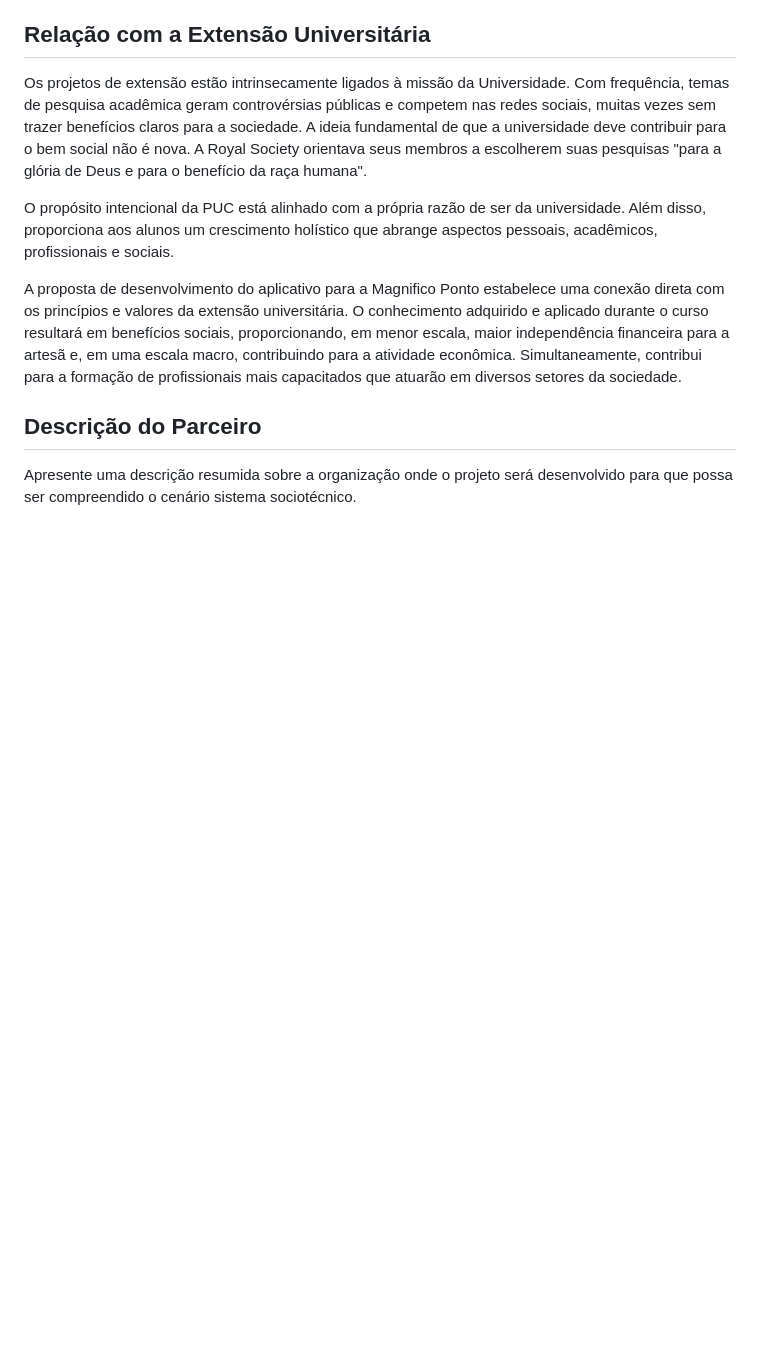
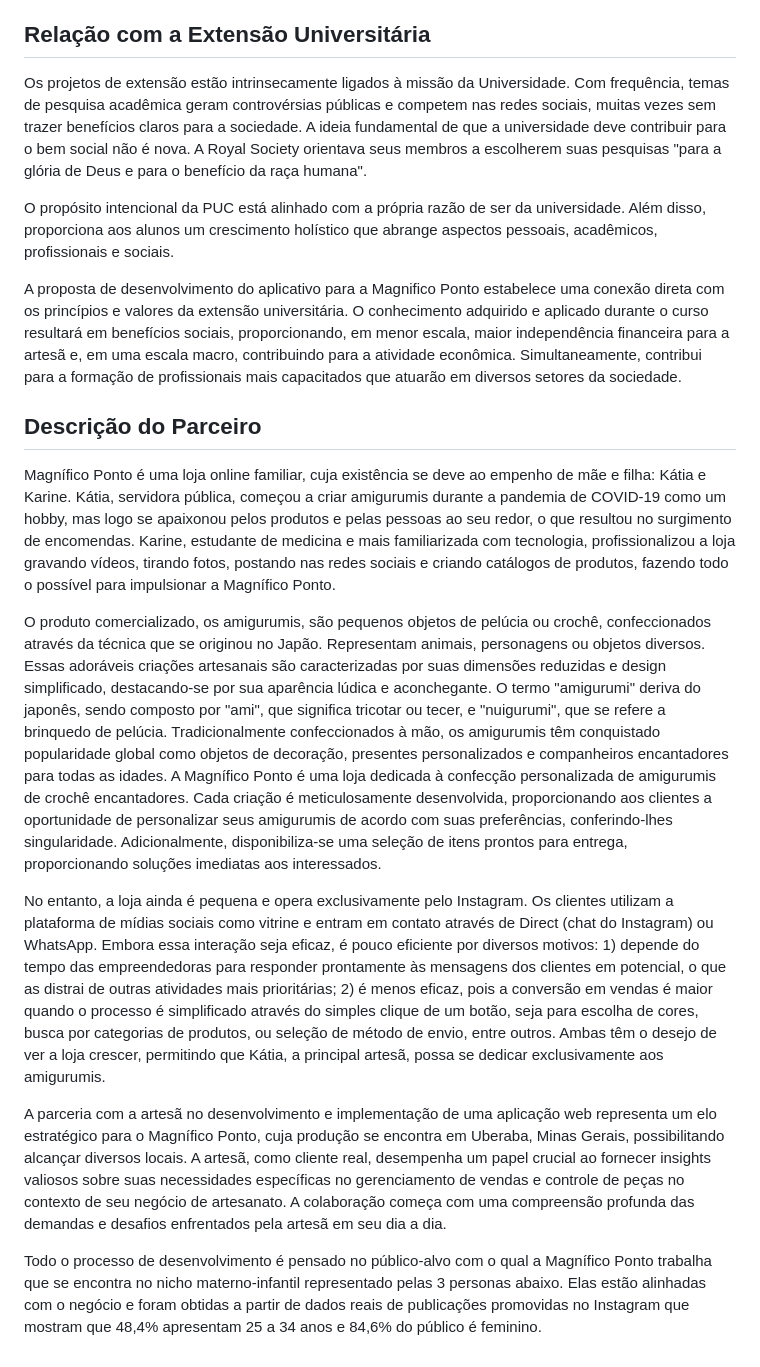
Before and after one commit to ICEI-PUC-Minas-PMV-ADS/pmv-ads-2024-1-e5-proj-empext-t2-magnifico-ponto, a Markdown page: documentos/01-Documentação de Contexto.md, the part around the change. Rendered like a GitHub page; blank space fills up the shorter version.

```diff
--- a/documentos/01-Documentação de Contexto.md
+++ b/documentos/01-Documentação de Contexto.md
@@ -31,4 +31,12 @@ A proposta de desenvolvimento do aplicativo para a Magnifico Ponto estabelece um
 
 ## Descrição do Parceiro
 
-Apresente uma descrição resumida sobre a organização onde o projeto será desenvolvido para que possa ser compreendido o cenário sistema sociotécnico.
+Magnífico Ponto é uma loja online familiar, cuja existência se deve ao empenho de mãe e filha: Kátia e Karine. Kátia, servidora pública, começou a criar amigurumis durante a pandemia de COVID-19 como um hobby, mas logo se apaixonou pelos produtos e pelas pessoas ao seu redor, o que resultou no surgimento de encomendas. Karine, estudante de medicina e mais familiarizada com tecnologia, profissionalizou a loja gravando vídeos, tirando fotos, postando nas redes sociais e criando catálogos de produtos, fazendo todo o possível para impulsionar a Magnífico Ponto.
+
+O produto comercializado, os amigurumis, são pequenos objetos de pelúcia ou crochê, confeccionados através da técnica que se originou no Japão. Representam animais, personagens ou objetos diversos. Essas adoráveis criações artesanais são caracterizadas por suas dimensões reduzidas e design simplificado, destacando-se por sua aparência lúdica e aconchegante. O termo "amigurumi" deriva do japonês, sendo composto por "ami", que significa tricotar ou tecer, e "nuigurumi", que se refere a brinquedo de pelúcia. Tradicionalmente confeccionados à mão, os amigurumis têm conquistado popularidade global como objetos de decoração, presentes personalizados e companheiros encantadores para todas as idades. A Magnífico Ponto é uma loja dedicada à confecção personalizada de amigurumis de crochê encantadores. Cada criação é meticulosamente desenvolvida, proporcionando aos clientes a oportunidade de personalizar seus amigurumis de acordo com suas preferências, conferindo-lhes singularidade. Adicionalmente, disponibiliza-se uma seleção de itens prontos para entrega, proporcionando soluções imediatas aos interessados.
+
+No entanto, a loja ainda é pequena e opera exclusivamente pelo Instagram. Os clientes utilizam a plataforma de mídias sociais como vitrine e entram em contato através de Direct (chat do Instagram) ou WhatsApp. Embora essa interação seja eficaz, é pouco eficiente por diversos motivos: 1) depende do tempo das empreendedoras para responder prontamente às mensagens dos clientes em potencial, o que as distrai de outras atividades mais prioritárias; 2) é menos eficaz, pois a conversão em vendas é maior quando o processo é simplificado através do simples clique de um botão, seja para escolha de cores, busca por categorias de produtos, ou seleção de método de envio, entre outros. Ambas têm o desejo de ver a loja crescer, permitindo que Kátia, a principal artesã, possa se dedicar exclusivamente aos amigurumis.
+
+A parceria com a artesã no desenvolvimento e implementação de uma aplicação web representa um elo estratégico para o Magnífico Ponto, cuja produção se encontra em Uberaba, Minas Gerais, possibilitando alcançar diversos locais. A artesã, como cliente real, desempenha um papel crucial ao fornecer insights valiosos sobre suas necessidades específicas no gerenciamento de vendas e controle de peças no contexto de seu negócio de artesanato. A colaboração começa com uma compreensão profunda das demandas e desafios enfrentados pela artesã em seu dia a dia.
+
+Todo o processo de desenvolvimento é pensado no público-alvo com o qual a Magnífico Ponto trabalha que se encontra no nicho materno-infantil representado pelas 3 personas abaixo. Elas estão alinhadas com o negócio e foram obtidas a partir de dados reais de publicações promovidas no Instagram que mostram que 48,4% apresentam 25 a 34 anos e 84,6% do público é feminino.
```
